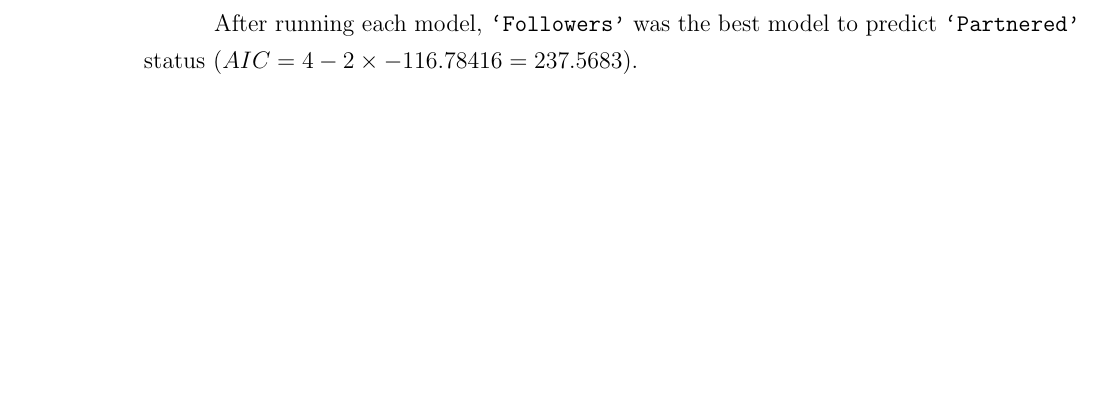
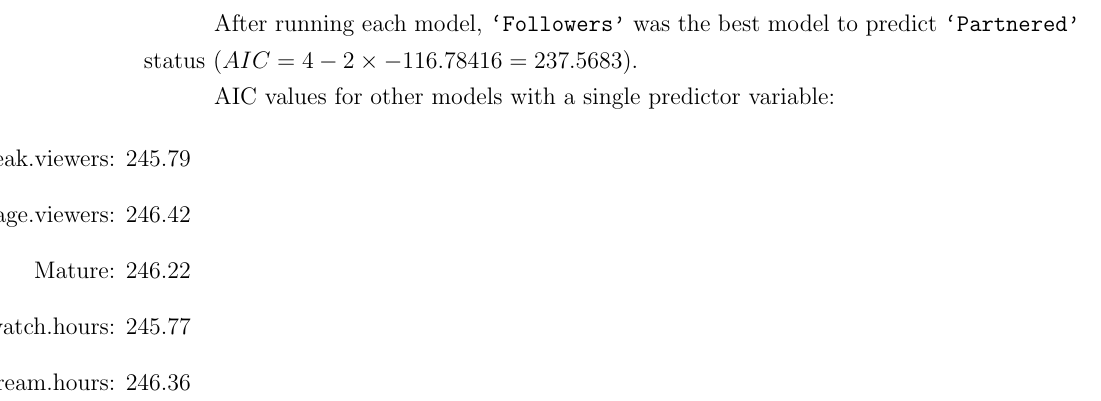
Before and after one commit to matthewacarson/Stat_Crunch_Competition, a LaTeX document (LaTeX_report/final_report.tex): part of page 13 of 19, cut so that both start at the same text, the shorter picture padded with empty space. Compiled offline with pdfLaTeX.

Commit message:
Auto commit

```diff
--- a/LaTeX_report/final_report.tex
+++ b/LaTeX_report/final_report.tex
@@ -331,6 +331,23 @@ where \emph{k} is the number of parameters. When comparing across models with th
 
 After running each model, \texttt{`Followers'} was the best model to predict \texttt{`Partnered'} status ($AIC = 4 - 2 \times -116.78416 = 237.5683$).
 
+AIC values for other models with a single predictor variable:
+
+\begin{itemize}
+\item[Peak.viewers: 245.79]
+\item[Average.viewers: 246.42]
+\item[Mature: 246.22]
+\item[Mean.weekly.watch.hours: 245.77]
+\item[Mean.weekly.stream.hours: 246.36]
+\end{itemize}
+
+
+%      # Peak.viewers # AIC: 245.79 -- BIC: 255.3945
+%      # Average.viewers # AIC: 246.42 -- BIC: 256.0215
+%      # Mature # AIC: 246.22 -- BIC: 255.8209
+%      # Mean.weekly.watch.hours # AIC: 245.77 -- BIC: 255.3718
+%      # Mean.weekly.stream.hours # AIC: 246.36 -- BIC: 255.9618
+
 %%%%%%%%%%%%%%%%%%%%%%%%%%
 %%%%%%%%%%%%%%%%%%%%%%%%%%
 %%%%%%%%    Appendix    %%%%%%%%%%%
```
